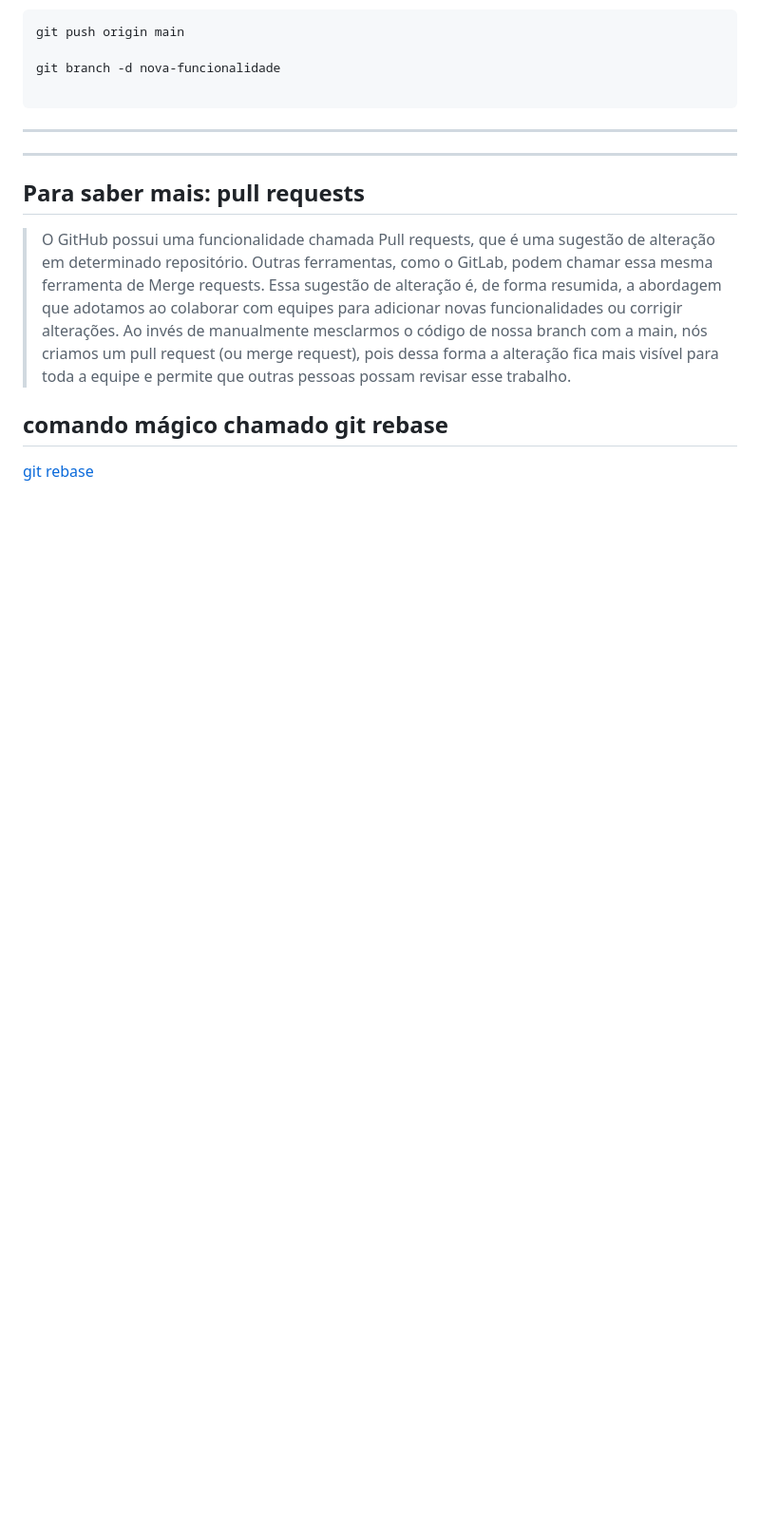
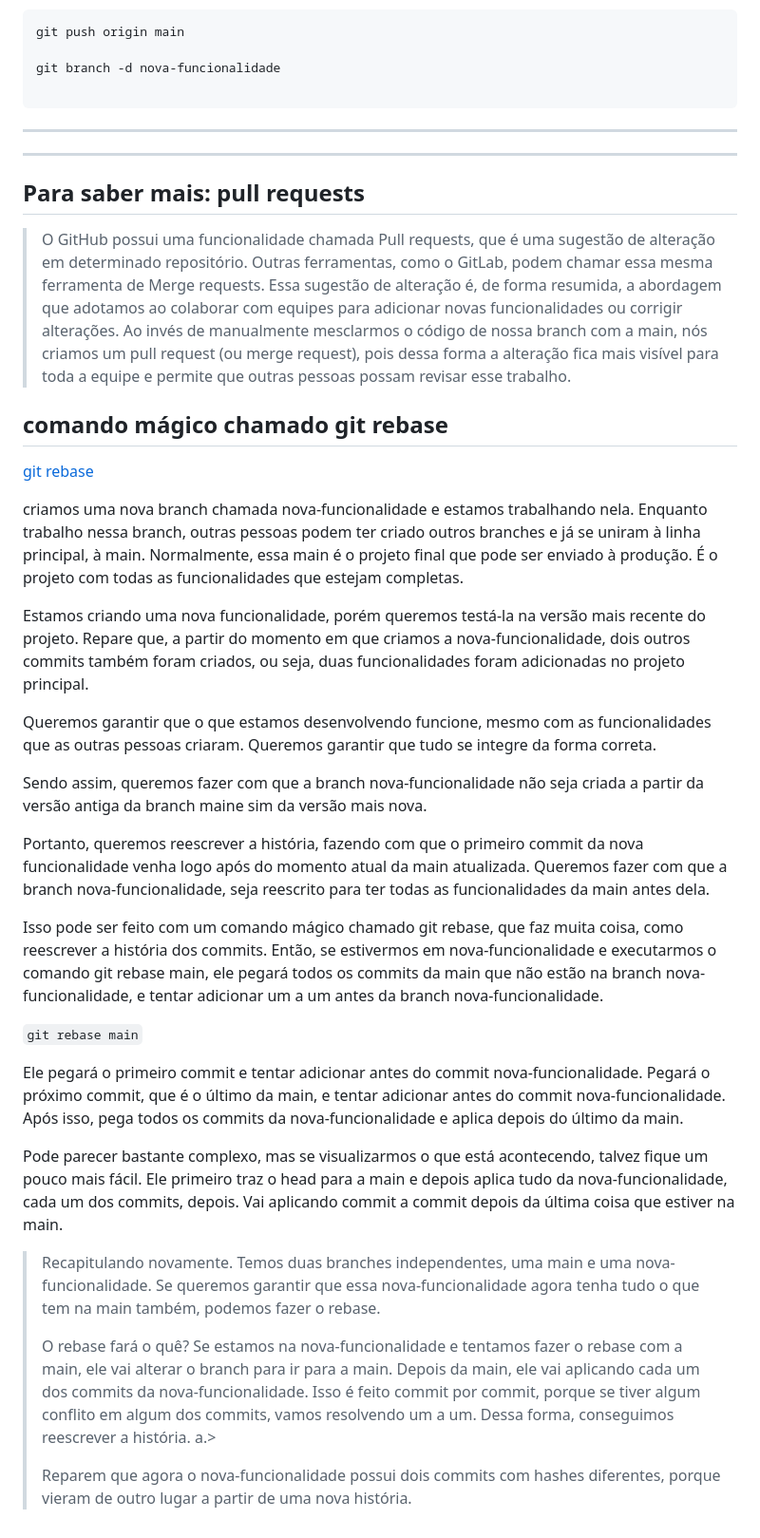
Before and after one commit to SinaraSSB/PlayVideo, a Markdown page: README.md, the part around the change. Shown at 95% size. Rendered like a GitHub page; blank space fills up the shorter version.

Commit message:
Entendendo o git rebase

```diff
--- a/README.md
+++ b/README.md
@@ -811,3 +811,30 @@ Essa sugestão de alteração é, de forma resumida, a abordagem que adotamos ao
 ## comando mágico chamado git rebase
 
 [git rebase](https://cursos.alura.com.br/course/git-github-dominando-controle-versao-codigo/task/150397)
+
+criamos uma nova branch chamada nova-funcionalidade e estamos trabalhando nela. Enquanto trabalho nessa branch, outras pessoas podem ter criado outros branches e já se uniram à linha principal, à main. Normalmente, essa main é o projeto final que pode ser enviado à produção. É o projeto com todas as funcionalidades que estejam completas.
+
+Estamos criando uma nova funcionalidade, porém queremos testá-la na versão mais recente do projeto. Repare que, a partir do momento em que criamos a nova-funcionalidade, dois outros commits também foram criados, ou seja, duas funcionalidades foram adicionadas no projeto principal.
+
+Queremos garantir que o que estamos desenvolvendo funcione, mesmo com as funcionalidades que as outras pessoas criaram. Queremos garantir que tudo se integre da forma correta.
+
+Sendo assim, queremos fazer com que a branch nova-funcionalidade não seja criada a partir da versão antiga da branch maine sim da versão mais nova.
+
+Portanto, queremos reescrever a história, fazendo com que o primeiro commit da nova funcionalidade venha logo após do momento atual da main atualizada. Queremos fazer com que a branch nova-funcionalidade, seja reescrito para ter todas as funcionalidades da main antes dela.
+
+Isso pode ser feito com um comando mágico chamado git rebase, que faz muita coisa, como reescrever a história dos commits. Então, se estivermos em nova-funcionalidade e executarmos o comando git rebase main, ele pegará todos os commits da main que não estão na branch nova-funcionalidade, e tentar adicionar um a um antes da branch nova-funcionalidade.
+
+`git rebase main`
+
+Ele pegará o primeiro commit e tentar adicionar antes do commit nova-funcionalidade. Pegará o próximo commit, que é o último da main, e tentar adicionar antes do commit nova-funcionalidade. Após isso, pega todos os commits da nova-funcionalidade e aplica depois do último da main.
+
+Pode parecer bastante complexo, mas se visualizarmos o que está acontecendo, talvez fique um pouco mais fácil. Ele primeiro traz o head para a main e depois aplica tudo da nova-funcionalidade, cada um dos commits, depois. Vai aplicando commit a commit depois da última coisa que estiver na main.
+
+> Recapitulando novamente. Temos duas branches independentes, uma main e uma nova-funcionalidade. Se queremos garantir que essa nova-funcionalidade agora tenha tudo o que tem na main também, podemos fazer o rebase.
+>
+>
+>
+> O rebase fará o quê? Se estamos na nova-funcionalidade e tentamos fazer o rebase com a main, ele vai alterar o branch para ir para a main. Depois da main, ele vai aplicando cada um dos commits da nova-funcionalidade. Isso é feito commit por commit, porque se tiver algum conflito em algum dos commits, vamos resolvendo um a um. Dessa forma, conseguimos reescrever a história.
+a.>
+>
+> Reparem que agora o nova-funcionalidade possui dois commits com hashes diferentes, porque vieram de outro lugar a partir de uma nova história.
```
